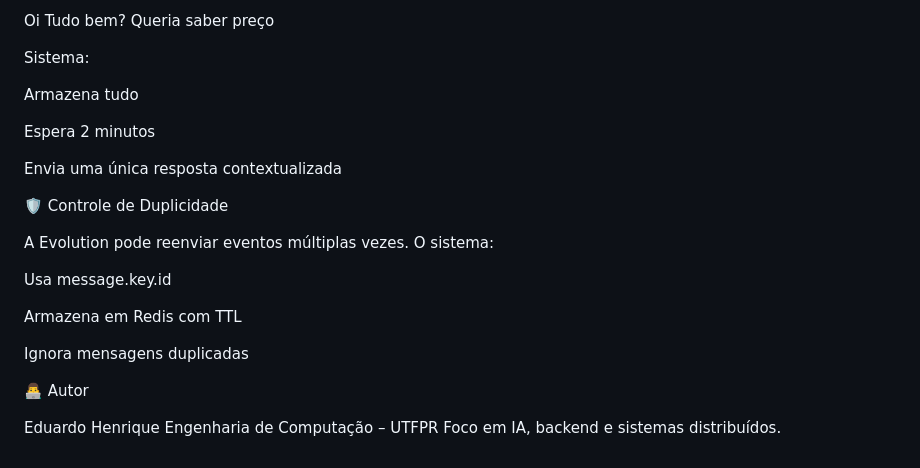
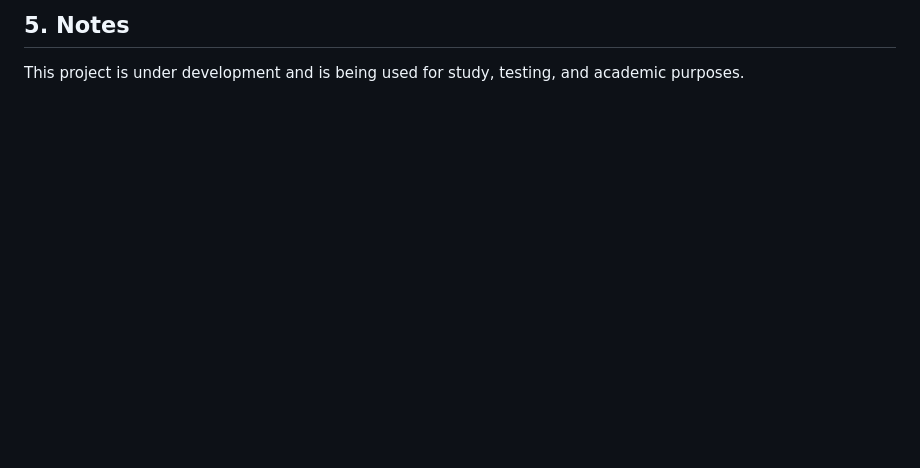
Before and after one commit to eduardooanjos/IAwhatsapp, a Markdown page: README.md, the part around one of its changes. Rendered like a GitHub page; blank space fills up the shorter version.

```diff
--- a/README.md
+++ b/README.md
@@ -113,30 +106,4 @@ Cliente envia:
 
-Oi
-Tudo bem?
-Queria saber preço
+## 5. Notes
 
-
-Sistema:
-
-Armazena tudo
-
-Espera 2 minutos
-
-Envia uma única resposta contextualizada
-
-🛡 Controle de Duplicidade
-
-A Evolution pode reenviar eventos múltiplas vezes.
-O sistema:
-
-Usa message.key.id
-
-Armazena em Redis com TTL
-
-Ignora mensagens duplicadas
-
-👨‍💻 Autor
-
-Eduardo Henrique
-Engenharia de Computação – UTFPR
-Foco em IA, backend e sistemas distribuídos.
+This project is under development and is being used for study, testing, and academic purposes.
```
Also changed, not shown: other parts of README.md (+66 -73 lines), images/chat.png (added), images/products.png (added), images/questions.png (added), images/settings.png (added), 1 other file.
